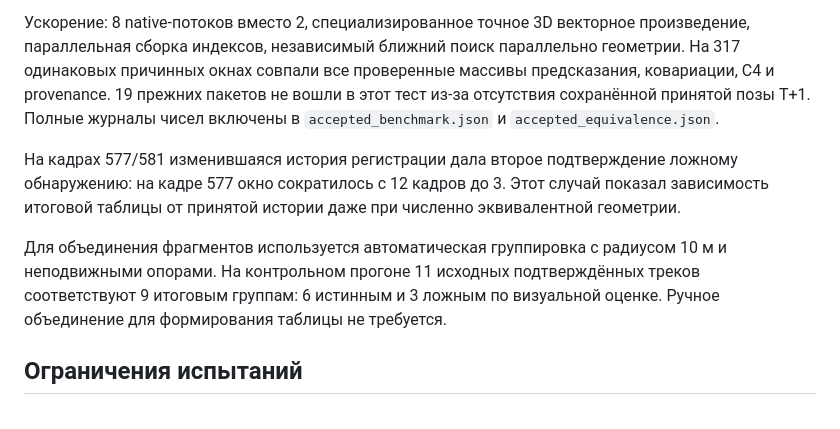
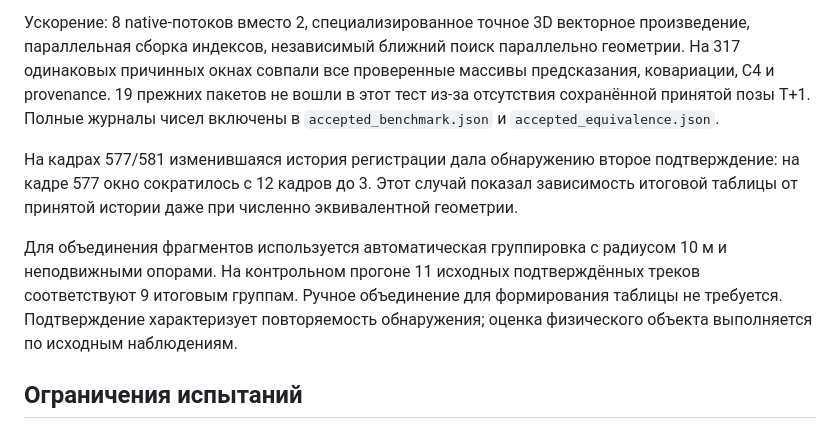
Before and after one commit to HeinrichWirth/deptranshack, a Markdown page: docs/RESEARCH.md, the part around the change. Drawn GitHub-style.

```diff
--- a/docs/RESEARCH.md
+++ b/docs/RESEARCH.md
@@ -51,9 +51,9 @@
 
 Ускорение: 8 native-потоков вместо 2, специализированное точное 3D векторное произведение, параллельная сборка индексов, независимый ближний поиск параллельно геометрии. На 317 одинаковых причинных окнах совпали все проверенные массивы предсказания, ковариации, C4 и provenance. 19 прежних пакетов не вошли в этот тест из-за отсутствия сохранённой принятой позы T+1. Полные журналы чисел включены в `accepted_benchmark.json` и `accepted_equivalence.json`.
 
-На кадрах 577/581 изменившаяся история регистрации дала второе подтверждение ложному обнаружению: на кадре 577 окно сократилось с 12 кадров до 3. Этот случай показал зависимость итоговой таблицы от принятой истории даже при численно эквивалентной геометрии.
+На кадрах 577/581 изменившаяся история регистрации дала обнаружению второе подтверждение: на кадре 577 окно сократилось с 12 кадров до 3. Этот случай показал зависимость итоговой таблицы от принятой истории даже при численно эквивалентной геометрии.
 
-Для объединения фрагментов используется автоматическая группировка с радиусом 10 м и неподвижными опорами. На контрольном прогоне 11 исходных подтверждённых треков соответствуют 9 итоговым группам: 6 истинным и 3 ложным по визуальной оценке. Ручное объединение для формирования таблицы не требуется.
+Для объединения фрагментов используется автоматическая группировка с радиусом 10 м и неподвижными опорами. На контрольном прогоне 11 исходных подтверждённых треков соответствуют 9 итоговым группам. Ручное объединение для формирования таблицы не требуется. Подтверждение характеризует повторяемость обнаружения; оценка физического объекта выполняется по исходным наблюдениям.
 
 ## Ограничения испытаний
 
```
Also changed, not shown: README.md (+1 -1 lines), docs/RELEASE_VALIDATION.md (+1 -1 lines).
